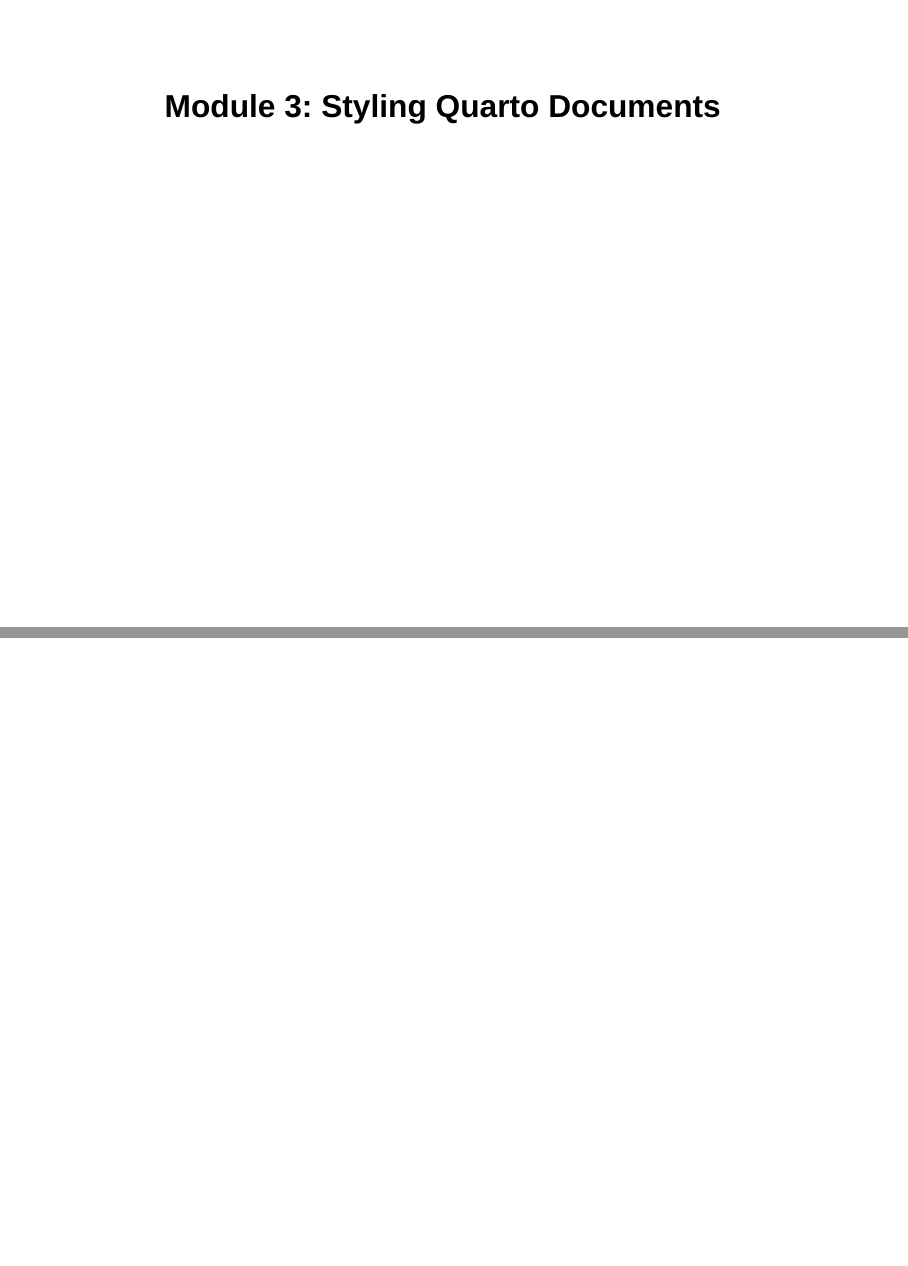
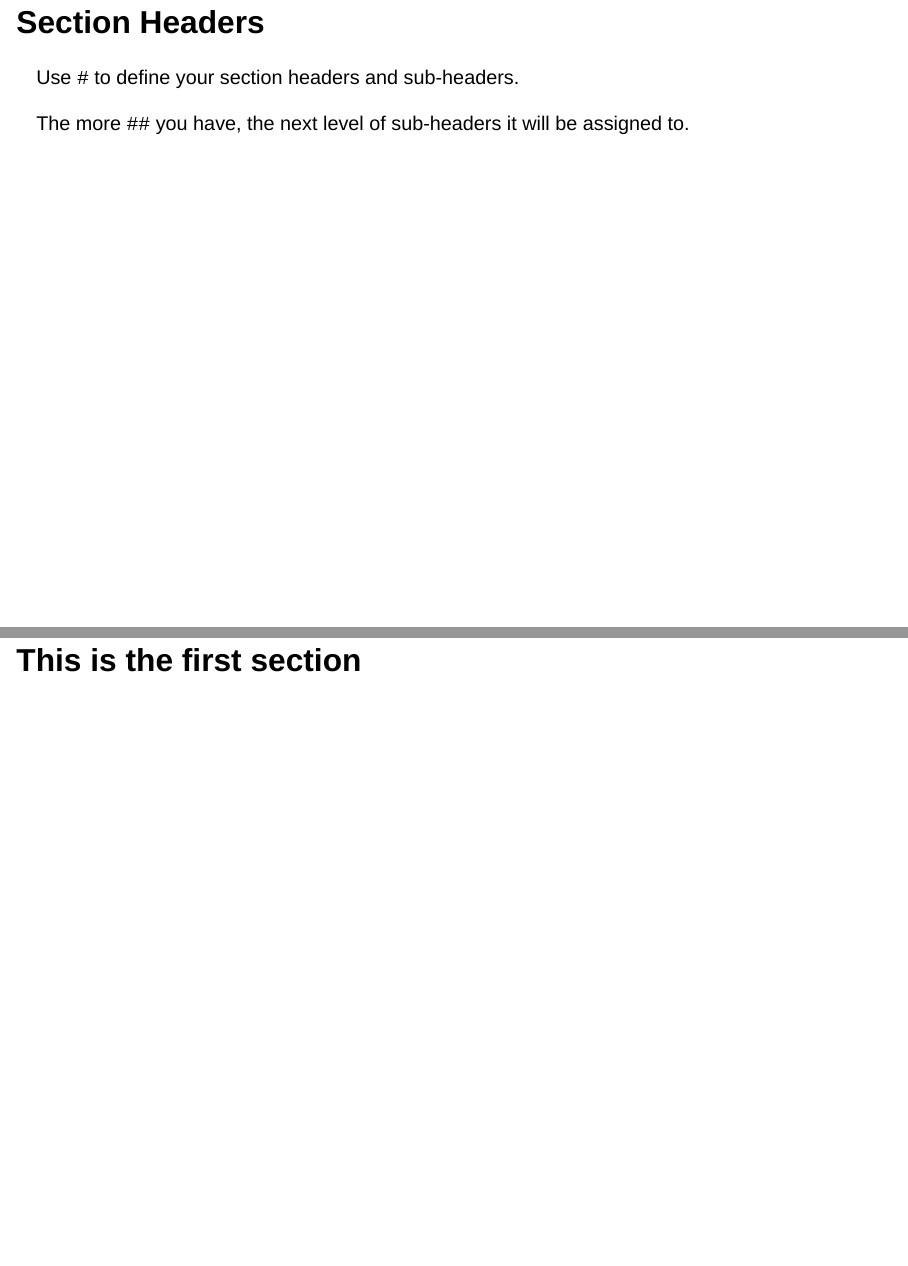
Before and after one commit to atheobold/uscots-quarto, a Quarto document (materials/03-styling-quarto-docs.qmd): pages 1 and 2 of 2 before the commit and pages 3 and 4 of 4 after it, joined at a grey line. Rendered offline with R 4.5, knitr and Pandoc in place of Quarto, with nearby package versions; drawn as Slidy slides in place of the format the file asks for.

Commit message:
emily rendered on her computer.

```diff
--- a/materials/03-styling-quarto-docs.qmd
+++ b/materials/03-styling-quarto-docs.qmd
@@ -4,12 +4,24 @@
 editor: visual
 ---
 
-
 <!-- -   Using Quarto documents for teaching resources -->
 
 <!--     -   sections -->
+## Section Headers
+
+Use `#` to define your section headers and sub-headers.
+
+The more `##` you have, the next level of sub-headers it will be assigned to.
+
+# This is the first section
+
+
 <!--     -   table of contents -->
+
 <!--     -   cross references -->
+
 <!--     -   columns -->
+
 <!--     -   callouts -->
+
 <!--     -   margins -->
```
Also changed, not shown: docs/search.json, 4 other files.
